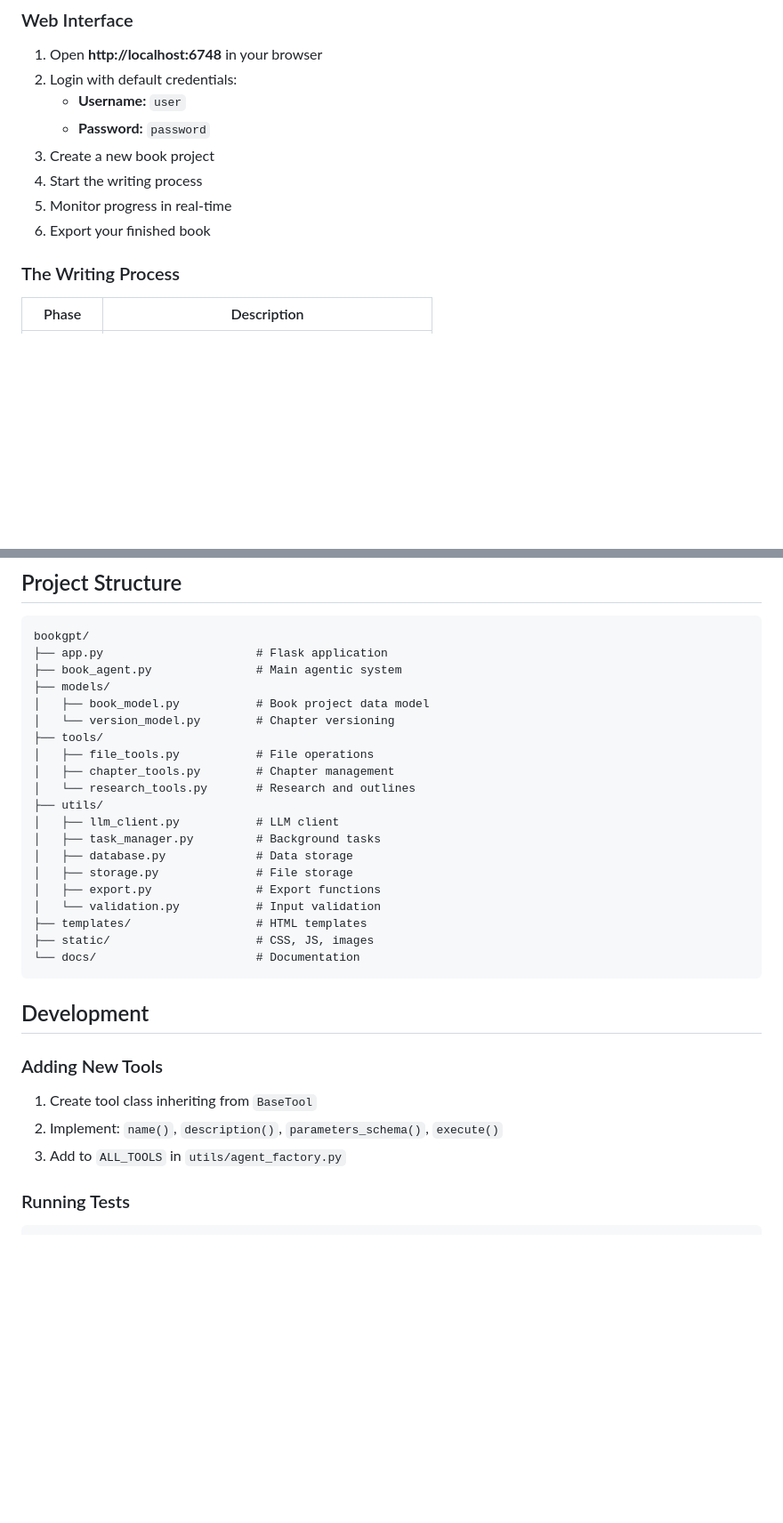
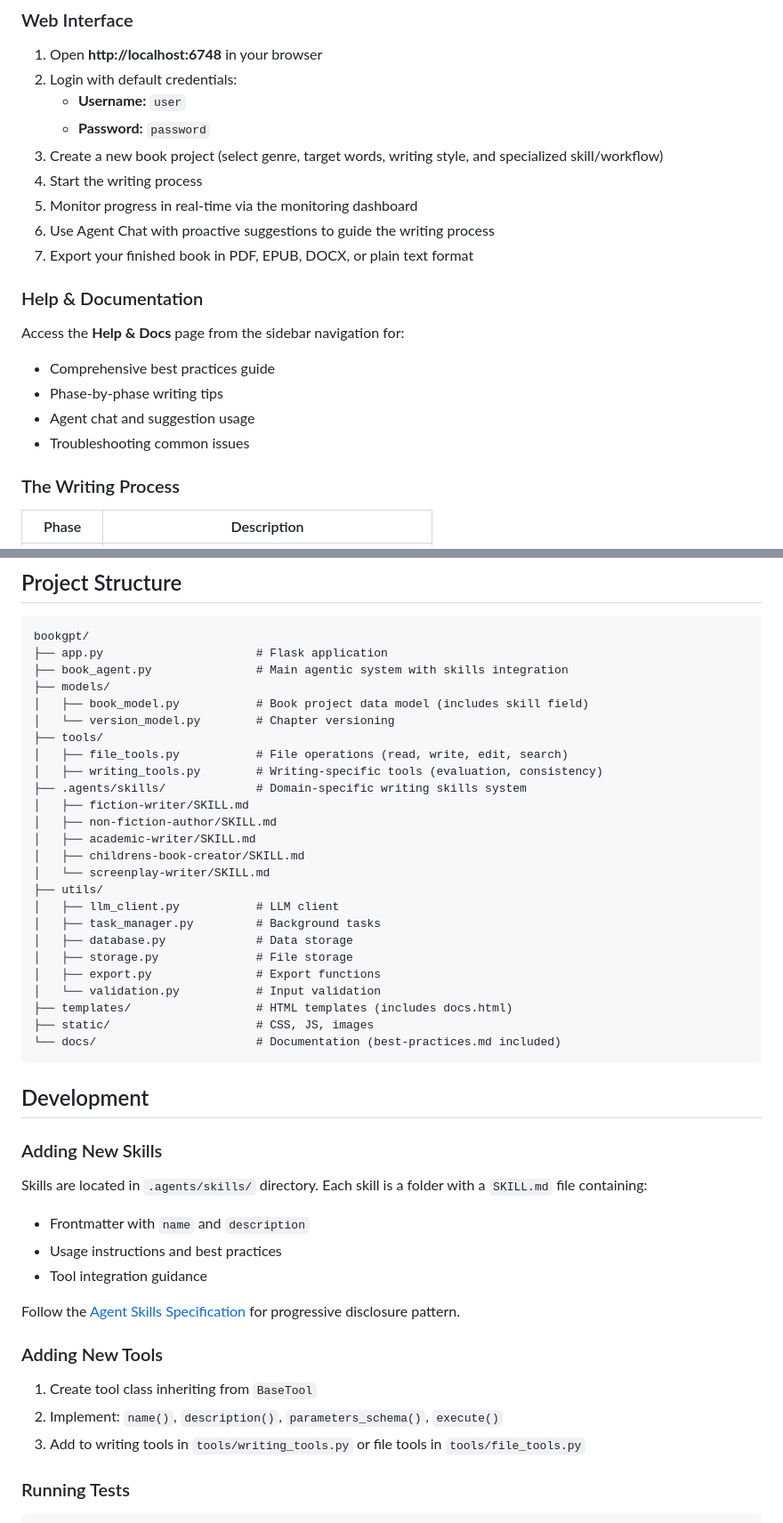
Before and after one commit to hamishfromatech/bookgpt, a Markdown page: README.md, 2 parts joined by grey strips. Shown at 89% size. GitHub-like rendering; blank space fills up the shorter version.

````diff
--- a/README.md
+++ b/README.md
@@ -82,10 +91,19 @@ python app.py
 2. Login with default credentials:
    - **Username:** `user`
    - **Password:** `password`
-3. Create a new book project
+3. Create a new book project (select genre, target words, writing style, and specialized skill/workflow)
 4. Start the writing process
-5. Monitor progress in real-time
-6. Export your finished book
+5. Monitor progress in real-time via the monitoring dashboard
+6. Use Agent Chat with proactive suggestions to guide the writing process
+7. Export your finished book in PDF, EPUB, DOCX, or plain text format
+
+### Help & Documentation
+
+Access the **Help & Docs** page from the sidebar navigation for:
+- Comprehensive best practices guide
+- Phase-by-phase writing tips
+- Agent chat and suggestion usage
+- Troubleshooting common issues
 
 ### The Writing Process
 
@@ -202,14 +220,19 @@ DOMAIN=http://localhost:6748
 ```
 bookgpt/
 ├── app.py                      # Flask application
-├── book_agent.py               # Main agentic system
+├── book_agent.py               # Main agentic system with skills integration
 ├── models/
-│   ├── book_model.py           # Book project data model
+│   ├── book_model.py           # Book project data model (includes skill field)
 │   └── version_model.py        # Chapter versioning
 ├── tools/
-│   ├── file_tools.py           # File operations
-│   ├── chapter_tools.py        # Chapter management
-│   └── research_tools.py       # Research and outlines
+│   ├── file_tools.py           # File operations (read, write, edit, search)
+│   ├── writing_tools.py        # Writing-specific tools (evaluation, consistency)
+├── .agents/skills/             # Domain-specific writing skills system
+│   ├── fiction-writer/SKILL.md
+│   ├── non-fiction-author/SKILL.md
+│   ├── academic-writer/SKILL.md
+│   ├── childrens-book-creator/SKILL.md
+│   └── screenplay-writer/SKILL.md
 ├── utils/
 │   ├── llm_client.py           # LLM client
 │   ├── task_manager.py         # Background tasks
@@ -217,18 +240,27 @@ bookgpt/
 │   ├── storage.py              # File storage
 │   ├── export.py               # Export functions
 │   └── validation.py           # Input validation
-├── templates/                  # HTML templates
+├── templates/                  # HTML templates (includes docs.html)
 ├── static/                     # CSS, JS, images
-└── docs/                       # Documentation
+└── docs/                       # Documentation (best-practices.md included)
 ```
 
 ## Development
+
+### Adding New Skills
+
+Skills are located in `.agents/skills/` directory. Each skill is a folder with a `SKILL.md` file containing:
+- Frontmatter with `name` and `description`
+- Usage instructions and best practices
+- Tool integration guidance
+
+Follow the [Agent Skills Specification](https://agentskills.io/specification) for progressive disclosure pattern.
 
 ### Adding New Tools
 
 1. Create tool class inheriting from `BaseTool`
 2. Implement: `name()`, `description()`, `parameters_schema()`, `execute()`
-3. Add to `ALL_TOOLS` in `utils/agent_factory.py`
+3. Add to writing tools in `tools/writing_tools.py` or file tools in `tools/file_tools.py`
 
 ### Running Tests
 
````
Also changed, not shown: other parts of README.md (+29 -17 lines).
